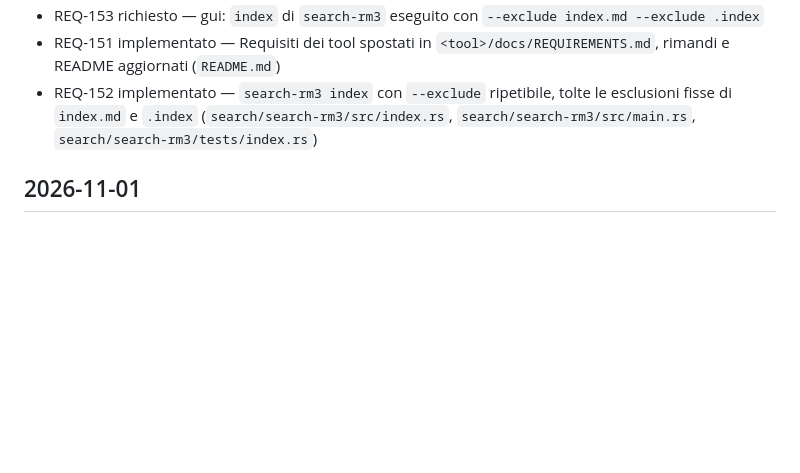
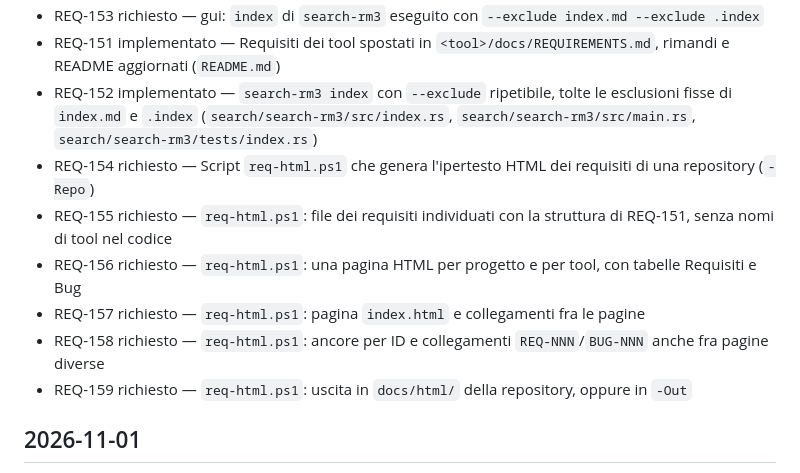
Before and after one commit to CSlab11/rocketdata-mvp, a Markdown page: CHANGELOG.md, the part around the change. Drawn GitHub-style; blank space fills up the shorter version.

```diff
--- a/CHANGELOG.md
+++ b/CHANGELOG.md
@@ -7,6 +7,12 @@
 - REQ-153 richiesto — gui: `index` di `search-rm3` eseguito con `--exclude index.md --exclude .index`
 - REQ-151 implementato — Requisiti dei tool spostati in `<tool>/docs/REQUIREMENTS.md`, rimandi e README aggiornati (`README.md`)
 - REQ-152 implementato — `search-rm3 index` con `--exclude` ripetibile, tolte le esclusioni fisse di `index.md` e `.index` (`search/search-rm3/src/index.rs`, `search/search-rm3/src/main.rs`, `search/search-rm3/tests/index.rs`)
+- REQ-154 richiesto — Script `req-html.ps1` che genera l'ipertesto HTML dei requisiti di una repository (`-Repo`)
+- REQ-155 richiesto — `req-html.ps1`: file dei requisiti individuati con la struttura di REQ-151, senza nomi di tool nel codice
+- REQ-156 richiesto — `req-html.ps1`: una pagina HTML per progetto e per tool, con tabelle Requisiti e Bug
+- REQ-157 richiesto — `req-html.ps1`: pagina `index.html` e collegamenti fra le pagine
+- REQ-158 richiesto — `req-html.ps1`: ancore per ID e collegamenti `REQ-NNN`/`BUG-NNN` anche fra pagine diverse
+- REQ-159 richiesto — `req-html.ps1`: uscita in `docs/html/` della repository, oppure in `-Out`
 
 ## 2026-11-01
 - REQ-079 richiesto — rocket-tag: Il pacchetto deve essere implementato in Rust come parte del progetto `rocketdata-mvp`, in un crate dedicato compilabile ed eseguibile senza le altre parti della pipeline
```
Also changed, not shown: docs/REQUIREMENTS.md (+6 -0 lines).
